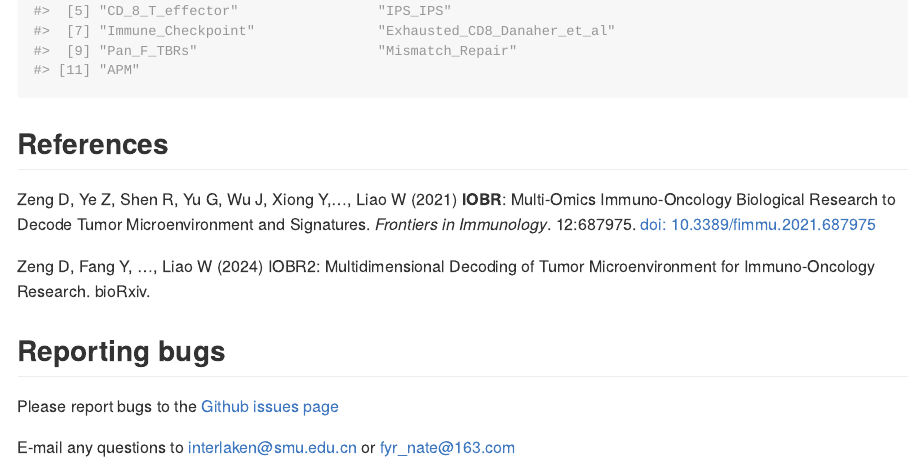
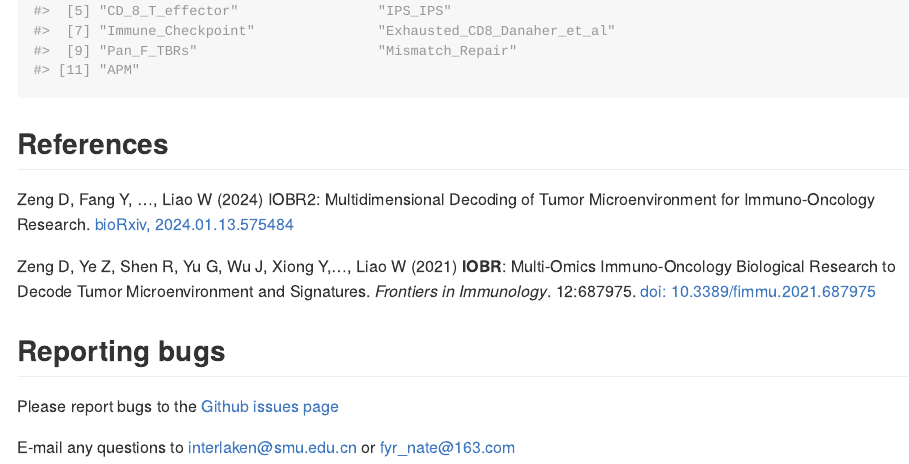
Before and after one commit to IOBR/IOBR, an R Markdown document (README.Rmd): the page in a window 1100 px wide, from 4270 px down. The pictures show the output file README.md that the author committed with the source, drawn offline in the style of GitHub; long lines of code are wrapped.

Commit message:
UPDATE README

```diff
--- a/README.Rmd
+++ b/README.Rmd
@@ -112,9 +112,9 @@ sig_group[1:3]
 
 References
 ---------
+Zeng D, Fang Y, …, Liao W (2024) IOBR2: Multidimensional Decoding of Tumor Microenvironment for Immuno-Oncology Research. [bioRxiv, 2024.01.13.575484](https://www.biorxiv.org/content/10.1101/2024.01.13.575484v2.full.pdf)
+
 Zeng D, Ye Z, Shen R, Yu G, Wu J, Xiong Y,..., Liao W (2021) **IOBR**: Multi-Omics Immuno-Oncology Biological Research to Decode Tumor Microenvironment and Signatures. *Frontiers in Immunology*. 12:687975. [doi: 10.3389/fimmu.2021.687975](https://www.frontiersin.org/articles/10.3389/fimmu.2021.687975/full)
-
-Zeng D, Fang Y, …, Liao W (2024) IOBR2: Multidimensional Decoding of Tumor Microenvironment for Immuno-Oncology Research. bioRxiv.
 
 Reporting bugs
 ---------
```
Also changed, not shown: README.md.
